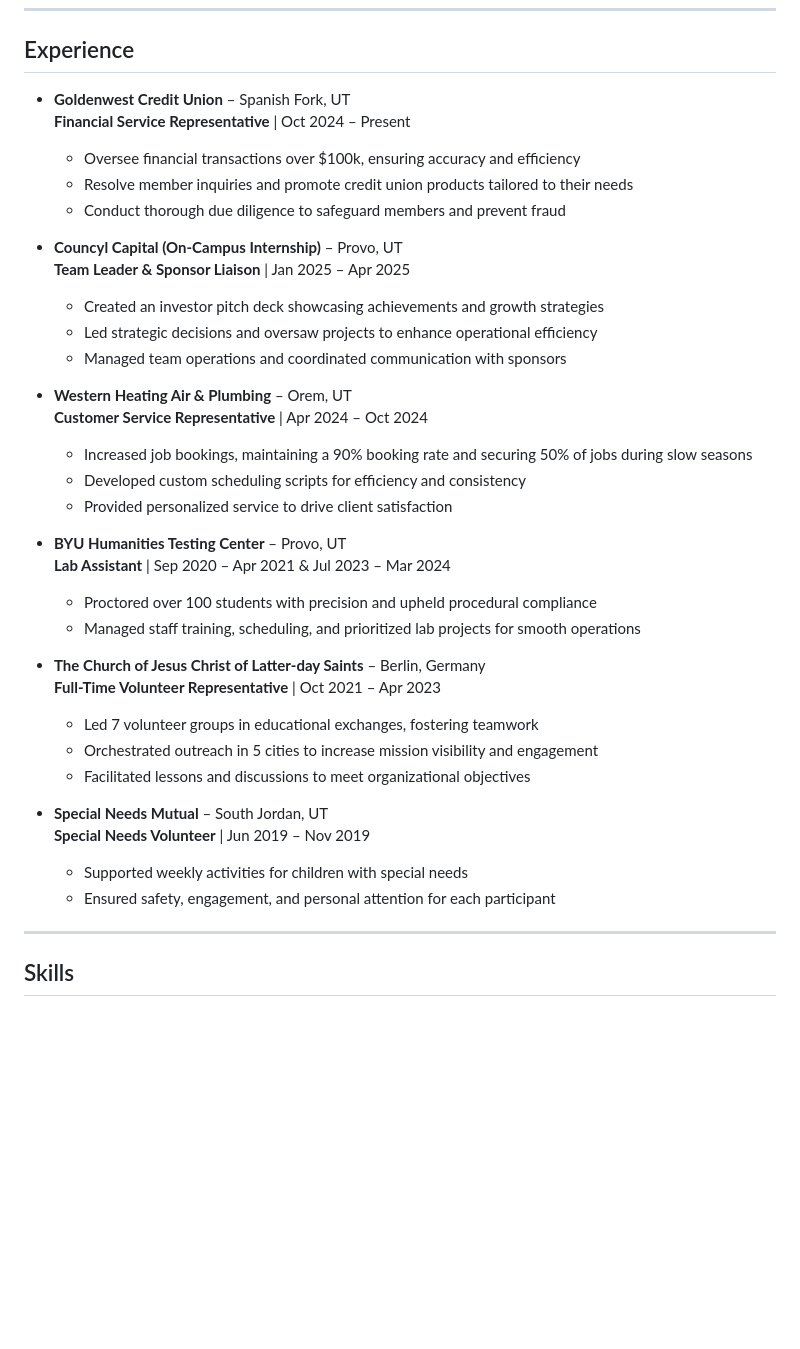
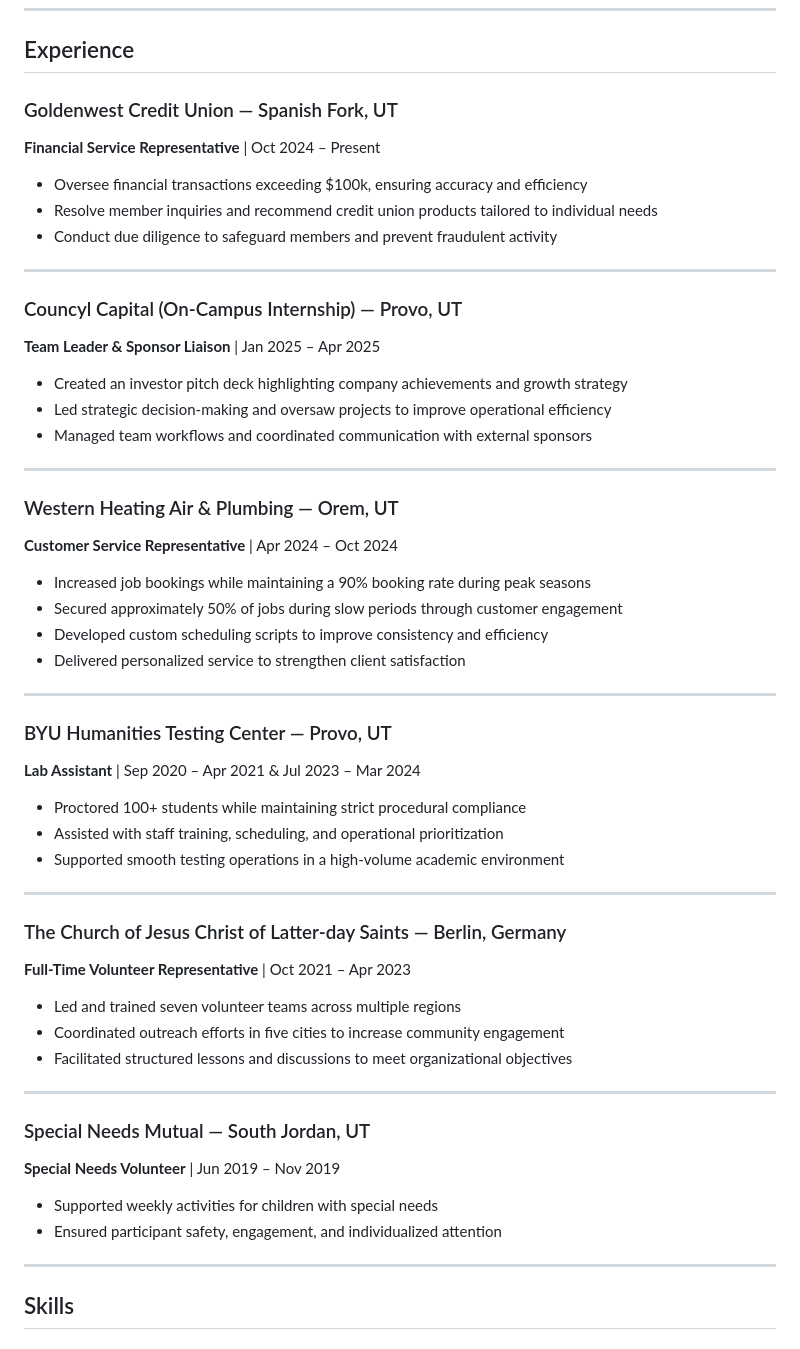
Before and after one commit to Xapamma/Xapamma.github.io, a Markdown page: about.md, the part around the change. Rendered like a GitHub page; blank space fills up the shorter version.

Commit message:
Re-rendered with bolded words for the experiences section

```diff
--- a/about.md
+++ b/about.md
@@ -25,39 +25,57 @@ I am particularly interested in **data analysis, automation, and business strate
 
 ## Experience
 
-- **Goldenwest Credit Union** – Spanish Fork, UT
-  **Financial Service Representative** | Oct 2024 – Present
-  - Oversee financial transactions over $100k, ensuring accuracy and efficiency
-  - Resolve member inquiries and promote credit union products tailored to their needs
-  - Conduct thorough due diligence to safeguard members and prevent fraud
+### Goldenwest Credit Union — Spanish Fork, UT
+**Financial Service Representative** | Oct 2024 – Present
 
-- **Councyl Capital (On-Campus Internship)** – Provo, UT
-  **Team Leader & Sponsor Liaison** | Jan 2025 – Apr 2025
-  - Created an investor pitch deck showcasing achievements and growth strategies
-  - Led strategic decisions and oversaw projects to enhance operational efficiency
-  - Managed team operations and coordinated communication with sponsors
+- Oversee financial transactions exceeding $100k, ensuring accuracy and efficiency
+- Resolve member inquiries and recommend credit union products tailored to individual needs
+- Conduct due diligence to safeguard members and prevent fraudulent activity
 
-- **Western Heating Air & Plumbing** – Orem, UT
-  **Customer Service Representative** | Apr 2024 – Oct 2024
-  - Increased job bookings, maintaining a 90% booking rate and securing 50% of jobs during slow seasons
-  - Developed custom scheduling scripts for efficiency and consistency
-  - Provided personalized service to drive client satisfaction
+***
 
-- **BYU Humanities Testing Center** – Provo, UT
-  **Lab Assistant** | Sep 2020 – Apr 2021 & Jul 2023 – Mar 2024
-  - Proctored over 100 students with precision and upheld procedural compliance
-  - Managed staff training, scheduling, and prioritized lab projects for smooth operations
+### Councyl Capital (On-Campus Internship) — Provo, UT
+**Team Leader & Sponsor Liaison** | Jan 2025 – Apr 2025
 
-- **The Church of Jesus Christ of Latter-day Saints** – Berlin, Germany
-  **Full-Time Volunteer Representative** | Oct 2021 – Apr 2023
-  - Led 7 volunteer groups in educational exchanges, fostering teamwork
-  - Orchestrated outreach in 5 cities to increase mission visibility and engagement
-  - Facilitated lessons and discussions to meet organizational objectives
+- Created an investor pitch deck highlighting company achievements and growth strategy
+- Led strategic decision-making and oversaw projects to improve operational efficiency
+- Managed team workflows and coordinated communication with external sponsors
 
-- **Special Needs Mutual** – South Jordan, UT
-  **Special Needs Volunteer** | Jun 2019 – Nov 2019
-  - Supported weekly activities for children with special needs
-  - Ensured safety, engagement, and personal attention for each participant
+***
+
+### Western Heating Air & Plumbing — Orem, UT
+**Customer Service Representative** | Apr 2024 – Oct 2024
+
+- Increased job bookings while maintaining a 90% booking rate during peak seasons
+- Secured approximately 50% of jobs during slow periods through customer engagement
+- Developed custom scheduling scripts to improve consistency and efficiency
+- Delivered personalized service to strengthen client satisfaction
+
+***
+
+### BYU Humanities Testing Center — Provo, UT
+**Lab Assistant** | Sep 2020 – Apr 2021 & Jul 2023 – Mar 2024
+
+- Proctored 100+ students while maintaining strict procedural compliance
+- Assisted with staff training, scheduling, and operational prioritization
+- Supported smooth testing operations in a high-volume academic environment
+
+***
+
+### The Church of Jesus Christ of Latter-day Saints — Berlin, Germany
+**Full-Time Volunteer Representative** | Oct 2021 – Apr 2023
+
+- Led and trained seven volunteer teams across multiple regions
+- Coordinated outreach efforts in five cities to increase community engagement
+- Facilitated structured lessons and discussions to meet organizational objectives
+
+***
+
+### Special Needs Mutual — South Jordan, UT
+**Special Needs Volunteer** | Jun 2019 – Nov 2019
+
+- Supported weekly activities for children with special needs
+- Ensured participant safety, engagement, and individualized attention
 
 
 ***
```
